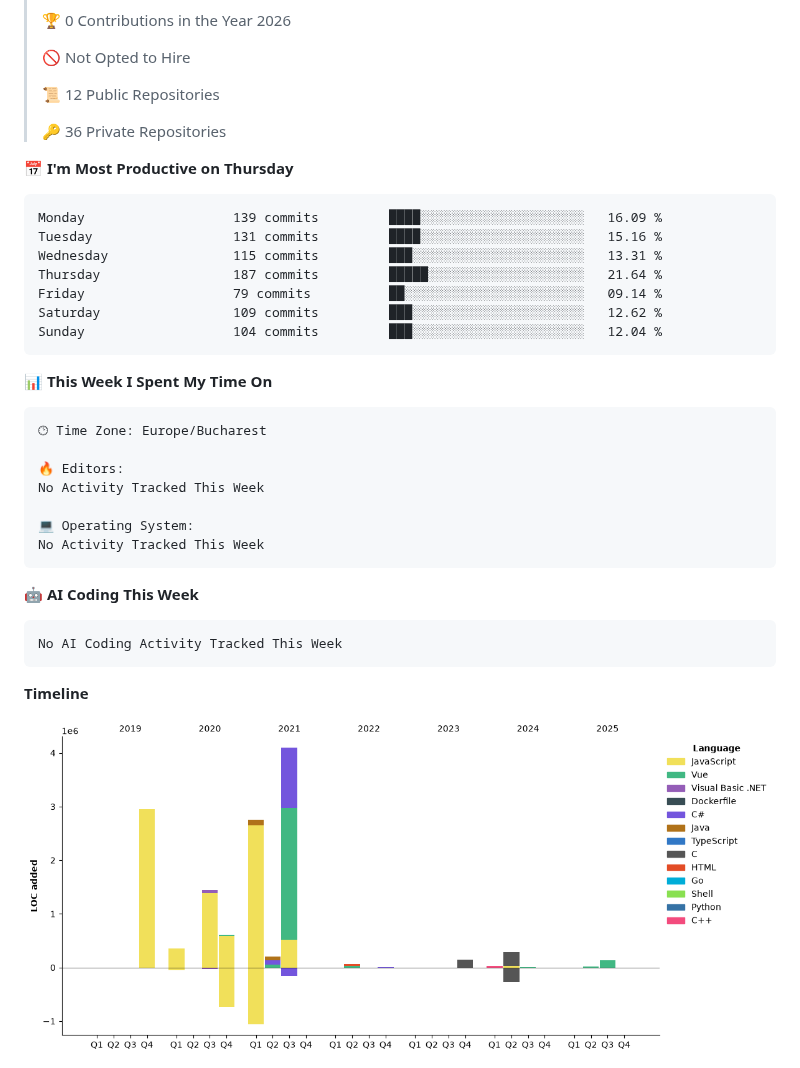
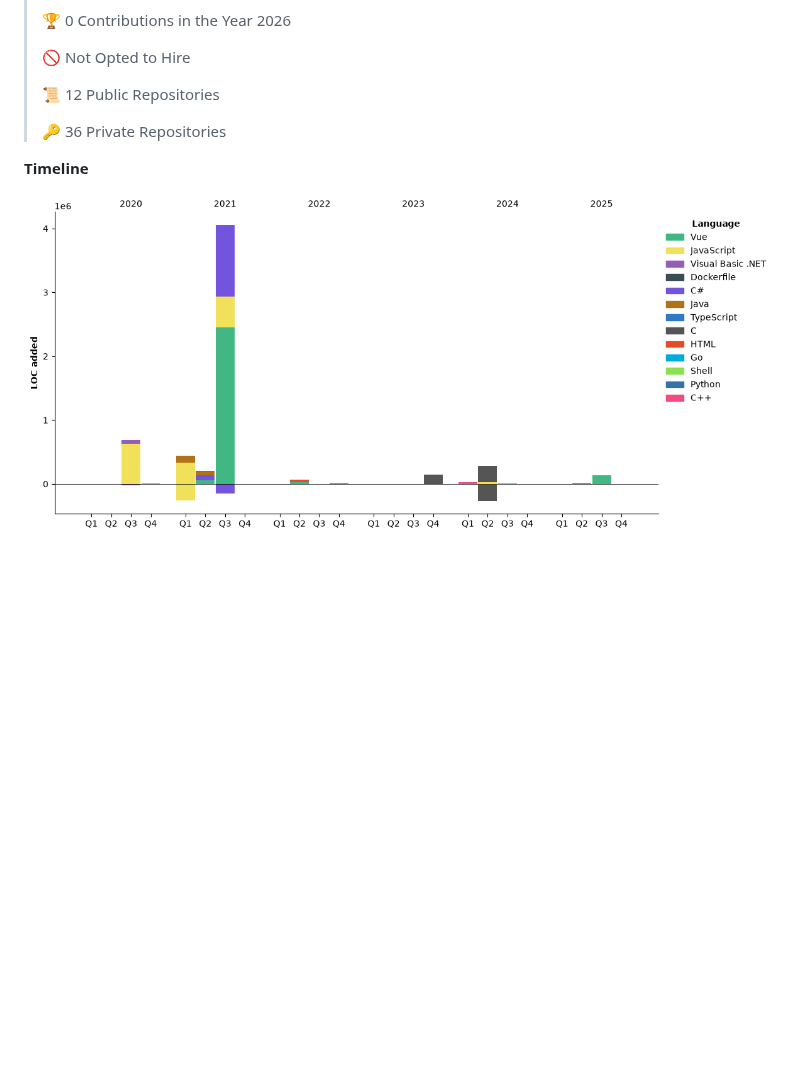
Before and after one commit to Michael-xT/Michael-xT, a Markdown page: README.md, the part around one of its changes. GitHub-like rendering; pictures changed too: assets/bar_graph.png; folded sections open; blank space fills up the shorter version.

Commit message:
Updated with Dev Metrics

````diff
--- a/README.md
+++ b/README.md
@@ -29,37 +25,6 @@
  >
 > 🔑 36 Private Repositories
  >
-📅 **I'm Most Productive on Thursday**
-
-```text
-Monday                   139 commits         ████░░░░░░░░░░░░░░░░░░░░░   16.09 %
-Tuesday                  131 commits         ████░░░░░░░░░░░░░░░░░░░░░   15.16 %
-Wednesday                115 commits         ███░░░░░░░░░░░░░░░░░░░░░░   13.31 %
-Thursday                 187 commits         █████░░░░░░░░░░░░░░░░░░░░   21.64 %
-Friday                   79 commits          ██░░░░░░░░░░░░░░░░░░░░░░░   09.14 %
-Saturday                 109 commits         ███░░░░░░░░░░░░░░░░░░░░░░   12.62 %
-Sunday                   104 commits         ███░░░░░░░░░░░░░░░░░░░░░░   12.04 %
-```
-
-
-📊 **This Week I Spent My Time On**
-
-```text
-🕑︎ Time Zone: Europe/Bucharest
-
-🔥 Editors:
-No Activity Tracked This Week
-
-💻 Operating System:
-No Activity Tracked This Week
-```
-
-🤖 **AI Coding This Week**
-
-```text
-No AI Coding Activity Tracked This Week
-```
-
 **Timeline**
 
 ![Lines of Code chart](https://raw.githubusercontent.com/Michael-xT/Michael-xT/main/assets/bar_graph.png)
````
Also changed, not shown: other parts of README.md (+1 -5 lines).
